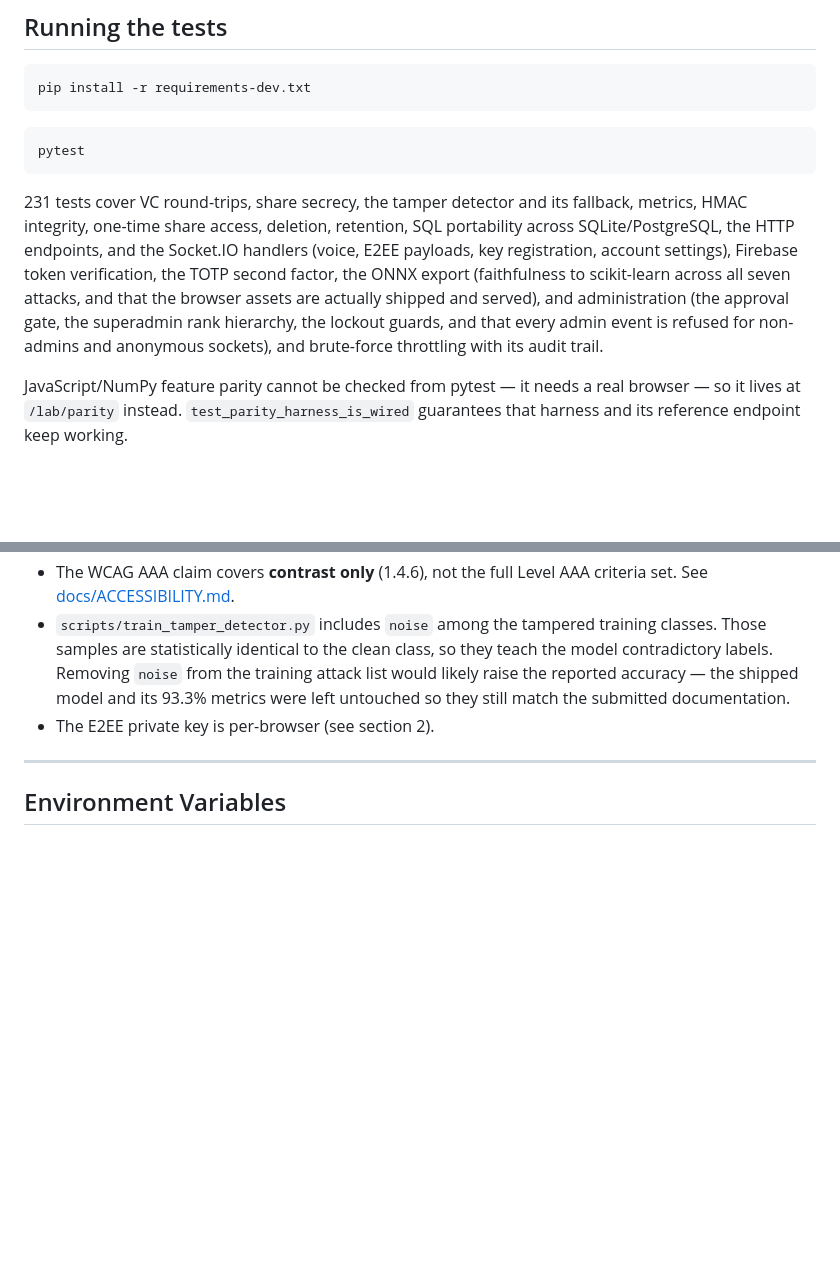
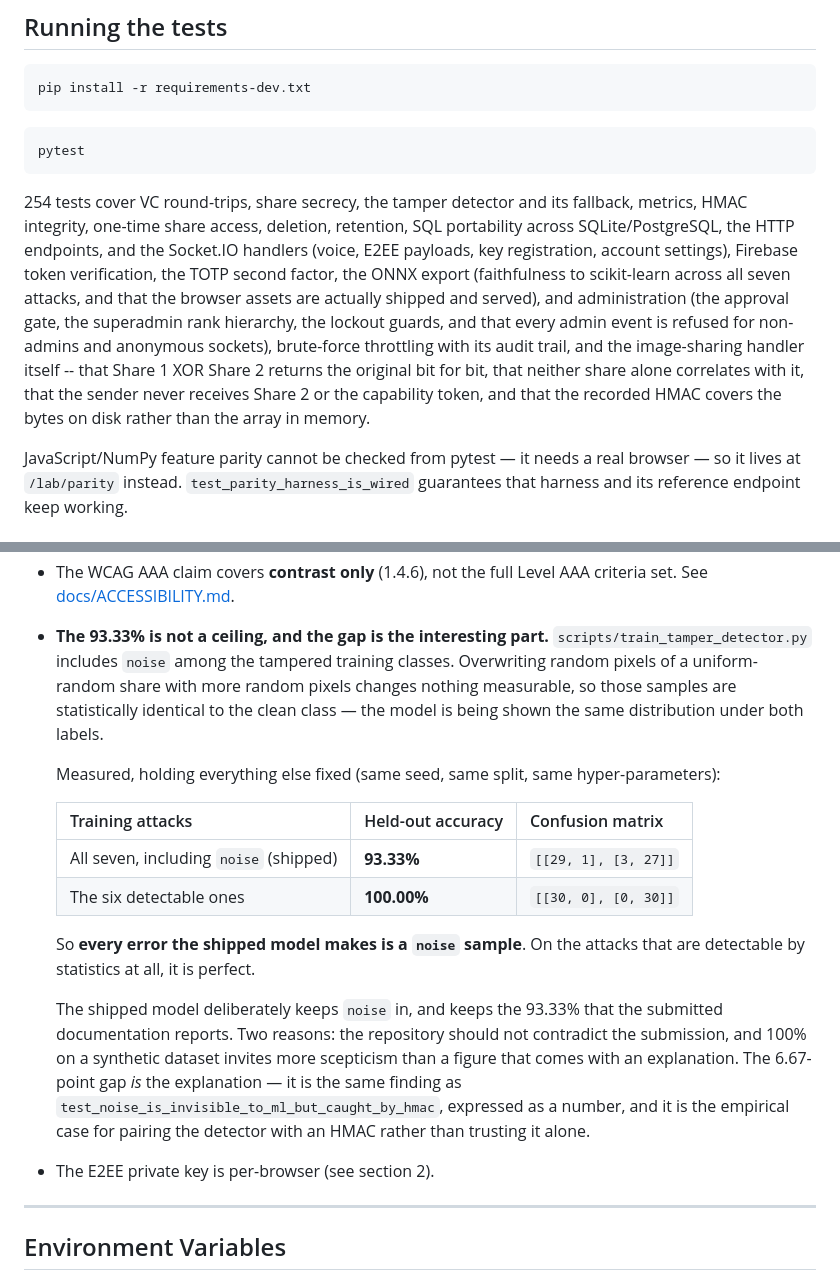
Before and after one commit to 1337PAIN/Reveal-X-chat, a Markdown page: README.md, 2 parts joined by grey strips. Rendered like a GitHub page; blank space fills up the shorter version.

Commit message:
Document why the detector reports 93.33% and not 100%
Every error the shipped model makes is a noise sample. Training on the six
detectable attacks instead scores 100.00% on the same seed, split and
hyper-parameters -- a 6.67 point gap that is entirely the contradictory
labels, since noise on a uniform-random share is indistinguishable from a
clean one.

The shipped model keeps noise in, and keeps the figure the submitted
documentation reports. The gap is not a defect to hide: it is the same
finding as test_noise_is_invisible_to_ml_but_caught_by_hmac expressed as a
number, and it is the empirical case for pairing the detector with an HMAC.

````diff
--- a/README.md
+++ b/README.md
@@ -478,7 +478,7 @@ pip install -r requirements-dev.txt
 pytest
 ```
 
-231 tests cover VC round-trips, share secrecy, the tamper detector and its fallback, metrics, HMAC integrity, one-time share access, deletion, retention, SQL portability across SQLite/PostgreSQL, the HTTP endpoints, and the Socket.IO handlers (voice, E2EE payloads, key registration, account settings), Firebase token verification, the TOTP second factor, the ONNX export (faithfulness to scikit-learn across all seven attacks, and that the browser assets are actually shipped and served), and administration (the approval gate, the superadmin rank hierarchy, the lockout guards, and that every admin event is refused for non-admins and anonymous sockets), and brute-force throttling with its audit trail.
+254 tests cover VC round-trips, share secrecy, the tamper detector and its fallback, metrics, HMAC integrity, one-time share access, deletion, retention, SQL portability across SQLite/PostgreSQL, the HTTP endpoints, and the Socket.IO handlers (voice, E2EE payloads, key registration, account settings), Firebase token verification, the TOTP second factor, the ONNX export (faithfulness to scikit-learn across all seven attacks, and that the browser assets are actually shipped and served), and administration (the approval gate, the superadmin rank hierarchy, the lockout guards, and that every admin event is refused for non-admins and anonymous sockets), brute-force throttling with its audit trail, and the image-sharing handler itself -- that Share 1 XOR Share 2 returns the original bit for bit, that neither share alone correlates with it, that the sender never receives Share 2 or the capability token, and that the recorded HMAC covers the bytes on disk rather than the array in memory.
 
 JavaScript/NumPy feature parity cannot be checked from pytest — it needs a real
 browser — so it lives at `/lab/parity` instead. `test_parity_harness_is_wired`
@@ -617,7 +617,32 @@ have to trust the server that stored the share.
 - The included model is trained on synthetic tampering patterns for FYP demonstration. For production it should be retrained on real share manipulation attacks.
 - M3 (denoising CNN) and the ESRGAN half of M4 are **not implemented**. See the milestone status table.
 - The WCAG AAA claim covers **contrast only** (1.4.6), not the full Level AAA criteria set. See [docs/ACCESSIBILITY.md](docs/ACCESSIBILITY.md).
-- `scripts/train_tamper_detector.py` includes `noise` among the tampered training classes. Those samples are statistically identical to the clean class, so they teach the model contradictory labels. Removing `noise` from the training attack list would likely raise the reported accuracy — the shipped model and its 93.3% metrics were left untouched so they still match the submitted documentation.
+- **The 93.33% is not a ceiling, and the gap is the interesting part.**
+  `scripts/train_tamper_detector.py` includes `noise` among the tampered
+  training classes. Overwriting random pixels of a uniform-random share with
+  more random pixels changes nothing measurable, so those samples are
+  statistically identical to the clean class — the model is being shown the
+  same distribution under both labels.
+
+  Measured, holding everything else fixed (same seed, same split, same
+  hyper-parameters):
+
+  | Training attacks | Held-out accuracy | Confusion matrix |
+  | --- | --- | --- |
+  | All seven, including `noise` (shipped) | **93.33%** | `[[29, 1], [3, 27]]` |
+  | The six detectable ones | **100.00%** | `[[30, 0], [0, 30]]` |
+
+  So **every error the shipped model makes is a `noise` sample**. On the
+  attacks that are detectable by statistics at all, it is perfect.
+
+  The shipped model deliberately keeps `noise` in, and keeps the 93.33% that
+  the submitted documentation reports. Two reasons: the repository should not
+  contradict the submission, and 100% on a synthetic dataset invites more
+  scepticism than a figure that comes with an explanation. The 6.67-point gap
+  *is* the explanation — it is the same finding as
+  `test_noise_is_invisible_to_ml_but_caught_by_hmac`, expressed as a number,
+  and it is the empirical case for pairing the detector with an HMAC rather
+  than trusting it alone.
 - The E2EE private key is per-browser (see section 2).
 
 ---
````
